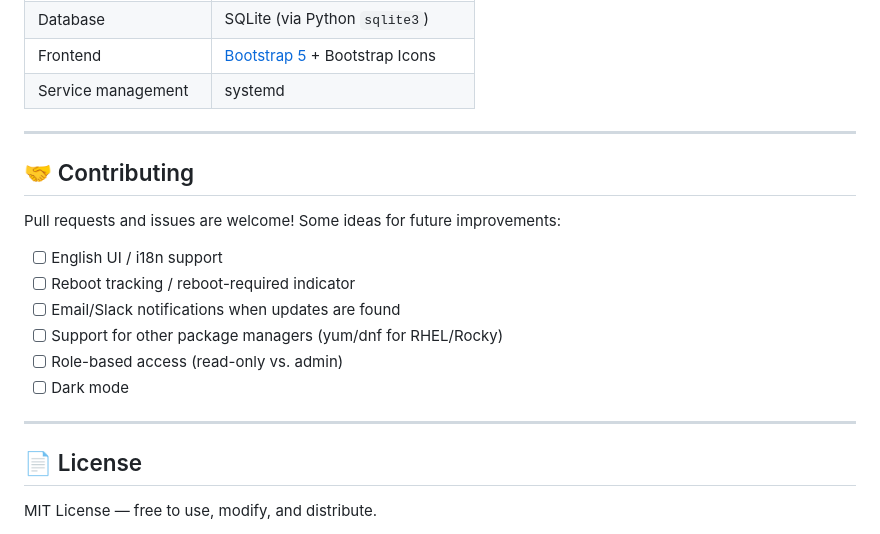
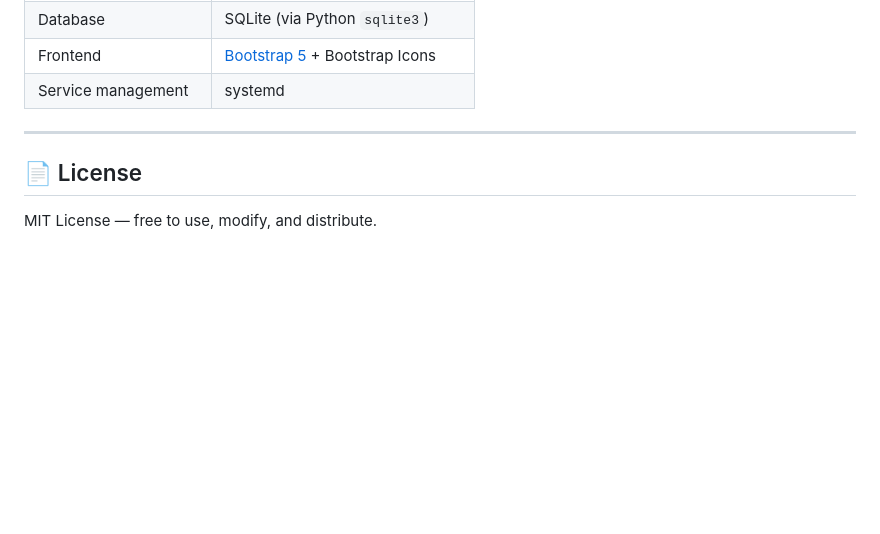
Before and after one commit to trexplorer/patchsible, a Markdown page: README.md, the part around one of its changes. GitHub-like rendering; blank space fills up the shorter version.

```diff
--- a/README.md
+++ b/README.md
@@ -226,19 +206,6 @@ The database is created automatically on first run.
 
 ---
 
-## 🤝 Contributing
-
-Pull requests and issues are welcome! Some ideas for future improvements:
-
-- [ ] English UI / i18n support
-- [ ] Reboot tracking / reboot-required indicator
-- [ ] Email/Slack notifications when updates are found
-- [ ] Support for other package managers (yum/dnf for RHEL/Rocky)
-- [ ] Role-based access (read-only vs. admin)
-- [ ] Dark mode
-
----
-
 ## 📄 License
 
 MIT License — free to use, modify, and distribute.
```
Also changed, not shown: other parts of README.md (+28 -48 lines).
